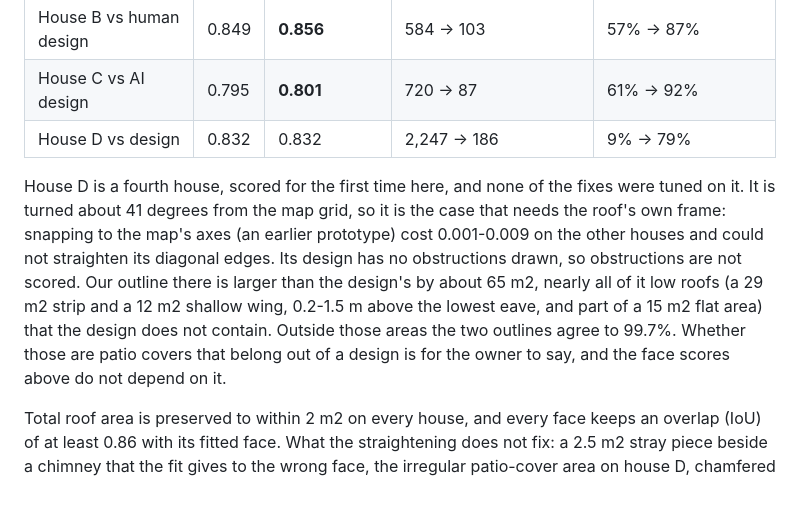
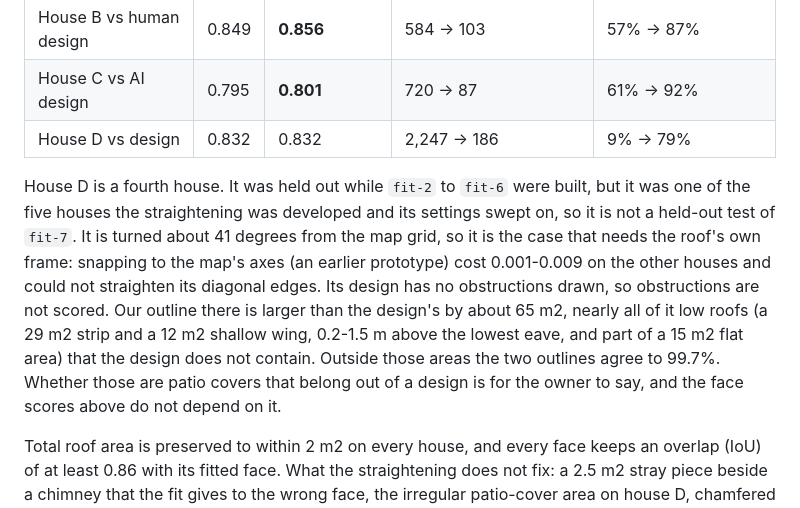
Before and after one commit to chris12540/solar-design, a Markdown page: docs/roof-accuracy-results.md, the part around the change. Rendered like a GitHub page.

Commit message:
Correct the held-out claim for house D in the results doc
The straight-edge commit said none of the fixes were tuned on house D. That
holds for fit-2 to fit-6, but house D was one of the five houses the
straightening was developed on and its settings were swept over, so it is not a
held-out test of fit-7. The doc now says so.

Co-Authored-By: Claude Sonnet 5.5 <noreply@anthropic.com>

```diff
--- a/docs/roof-accuracy-results.md
+++ b/docs/roof-accuracy-results.md
@@ -114,7 +114,7 @@ The last figure is the real output of `fit-4` and `fit-5` on the synthetic roof
 | House C vs AI design | 0.795 | **0.801** | 720 -> 87 | 61% -> 92% |
 | House D vs design | 0.832 | 0.832 | 2,247 -> 186 | 9% -> 79% |
 
-House D is a fourth house, scored for the first time here, and none of the fixes were tuned on it. It is turned about 41 degrees from the map grid, so it is the case that needs the roof's own frame: snapping to the map's axes (an earlier prototype) cost 0.001-0.009 on the other houses and could not straighten its diagonal edges. Its design has no obstructions drawn, so obstructions are not scored. Our outline there is larger than the design's by about 65 m2, nearly all of it low roofs (a 29 m2 strip and a 12 m2 shallow wing, 0.2-1.5 m above the lowest eave, and part of a 15 m2 flat area) that the design does not contain. Outside those areas the two outlines agree to 99.7%. Whether those are patio covers that belong out of a design is for the owner to say, and the face scores above do not depend on it.
+House D is a fourth house. It was held out while `fit-2` to `fit-6` were built, but it was one of the five houses the straightening was developed and its settings swept on, so it is not a held-out test of `fit-7`. It is turned about 41 degrees from the map grid, so it is the case that needs the roof's own frame: snapping to the map's axes (an earlier prototype) cost 0.001-0.009 on the other houses and could not straighten its diagonal edges. Its design has no obstructions drawn, so obstructions are not scored. Our outline there is larger than the design's by about 65 m2, nearly all of it low roofs (a 29 m2 strip and a 12 m2 shallow wing, 0.2-1.5 m above the lowest eave, and part of a 15 m2 flat area) that the design does not contain. Outside those areas the two outlines agree to 99.7%. Whether those are patio covers that belong out of a design is for the owner to say, and the face scores above do not depend on it.
 
 Total roof area is preserved to within 2 m2 on every house, and every face keeps an overlap (IoU) of at least 0.86 with its fitted face. What the straightening does not fix: a 2.5 m2 stray piece beside a chimney that the fit gives to the wrong face, the irregular patio-cover area on house D, chamfered corners longer than 1.6 m, and the small stray teeth where the fit's own faces are wrong.
 
```
